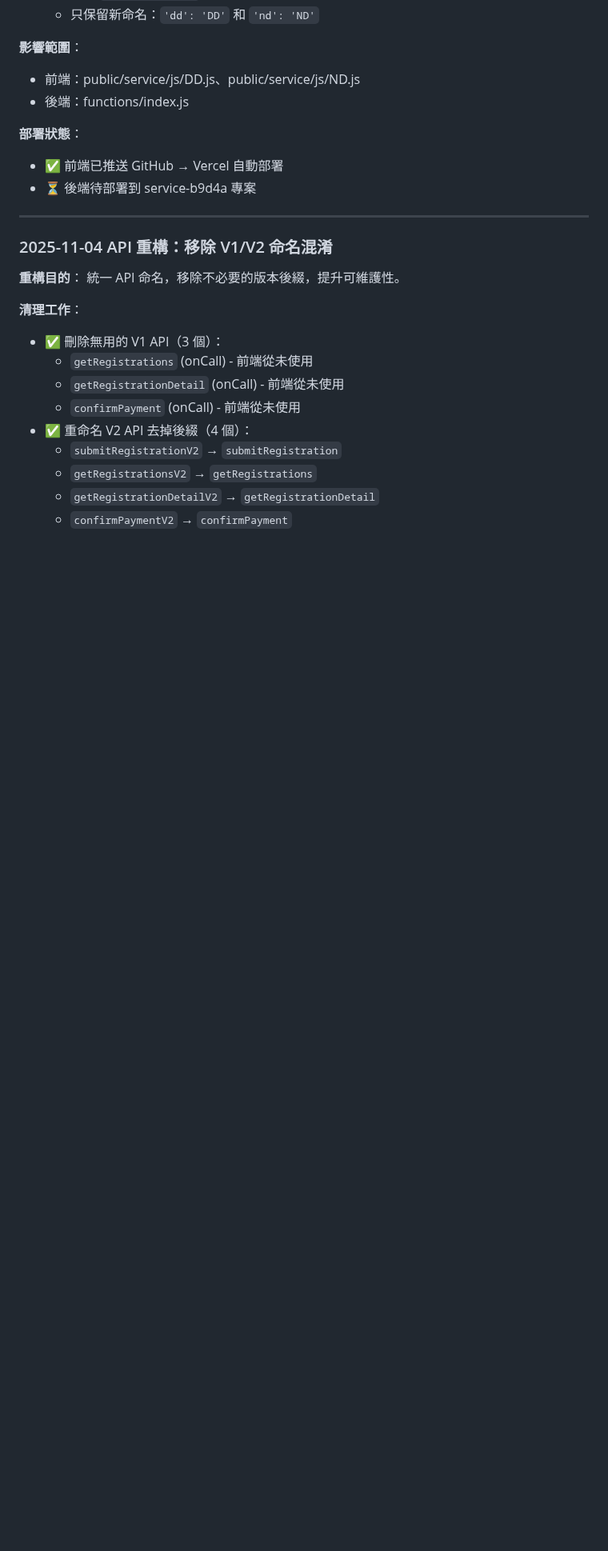
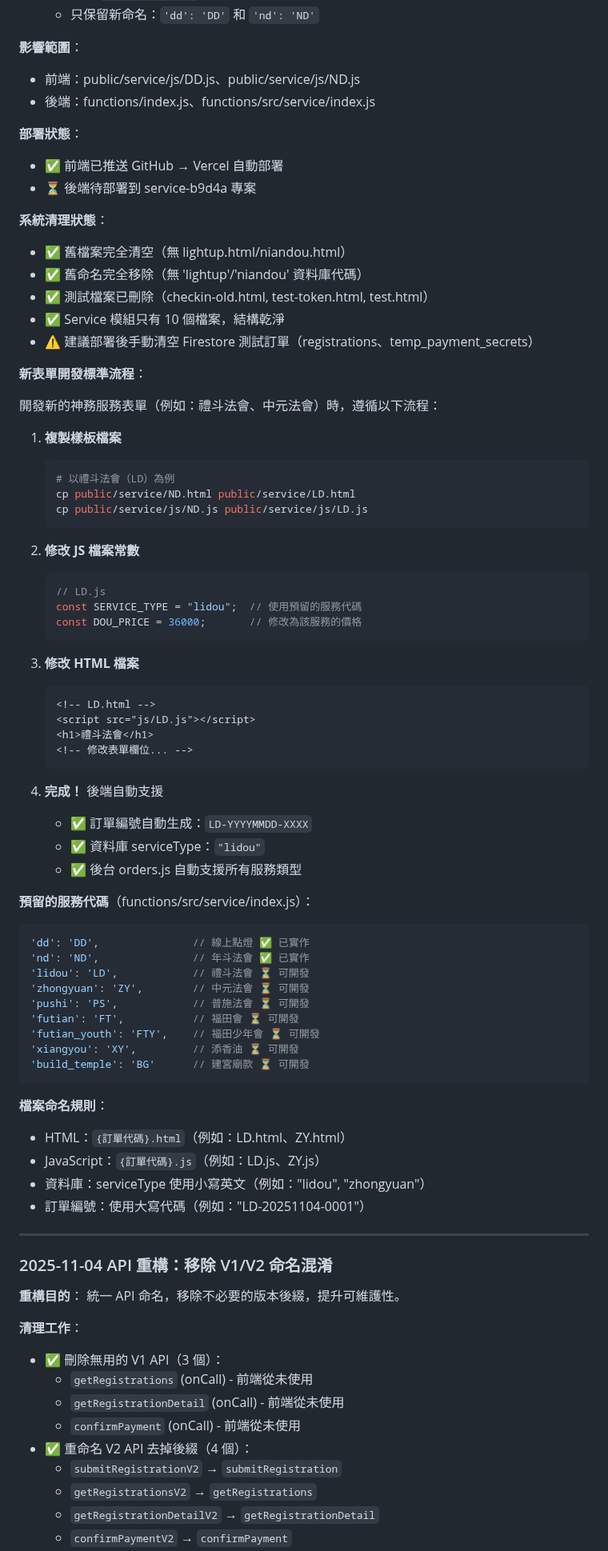
Before and after one commit to guimashan/platfrom, a Markdown page: replit.md, the part around the change. Shown at 80% size. Drawn GitHub-style; blank space fills up the shorter version.

Commit message:
Improve system structure and standardize new service form development
Add new service types to the backend and define a clear process for developing new service forms, ensuring consistent naming conventions and automatic order generation.

Replit-Commit-Author: Agent
Replit-Commit-Session-Id: 60842fa9-d159-478a-b293-e19b29b78600
Replit-Commit-Checkpoint-Type: full_checkpoint
Replit-Commit-Event-Id: d1c0e631-3dd4-4ff8-be46-b0e9b5856291
Replit-Commit-Screenshot-Url: https://storage.googleapis.com/screenshot-production-us-central1/bcf7b88a-d8f0-4a2a-8924-0044e5aa9be7/60842fa9-d159-478a-b293-e19b29b78600/FuAqrb6

````diff
--- a/replit.md
+++ b/replit.md
@@ -249,11 +249,68 @@ npm run emulators
 
 **影響範圍**：
 - 前端：public/service/js/DD.js、public/service/js/ND.js
-- 後端：functions/index.js
+- 後端：functions/index.js、functions/src/service/index.js
 
 **部署狀態**：
 - ✅ 前端已推送 GitHub → Vercel 自動部署
 - ⏳ 後端待部署到 service-b9d4a 專案
+
+**系統清理狀態**：
+- ✅ 舊檔案完全清空（無 lightup.html/niandou.html）
+- ✅ 舊命名完全移除（無 'lightup'/'niandou' 資料庫代碼）
+- ✅ 測試檔案已刪除（checkin-old.html, test-token.html, test.html）
+- ✅ Service 模組只有 10 個檔案，結構乾淨
+- ⚠️ 建議部署後手動清空 Firestore 測試訂單（registrations、temp_payment_secrets）
+
+**新表單開發標準流程**：
+
+開發新的神務服務表單（例如：禮斗法會、中元法會）時，遵循以下流程：
+
+1. **複製樣板檔案**
+   ```bash
+   # 以禮斗法會（LD）為例
+   cp public/service/ND.html public/service/LD.html
+   cp public/service/js/ND.js public/service/js/LD.js
+   ```
+
+2. **修改 JS 檔案常數**
+   ```javascript
+   // LD.js
+   const SERVICE_TYPE = "lidou";  // 使用預留的服務代碼
+   const DOU_PRICE = 36000;       // 修改為該服務的價格
+   ```
+
+3. **修改 HTML 檔案**
+   ```html
+   <!-- LD.html -->
+   <script src="js/LD.js"></script>
+   <h1>禮斗法會</h1>
+   <!-- 修改表單欄位... -->
+   ```
+
+4. **完成！** 後端自動支援
+   - ✅ 訂單編號自動生成：`LD-YYYYMMDD-XXXX`
+   - ✅ 資料庫 serviceType：`"lidou"`
+   - ✅ 後台 orders.js 自動支援所有服務類型
+
+**預留的服務代碼**（functions/src/service/index.js）：
+```javascript
+'dd': 'DD',               // 線上點燈 ✅ 已實作
+'nd': 'ND',               // 年斗法會 ✅ 已實作
+'lidou': 'LD',            // 禮斗法會 ⏳ 可開發
+'zhongyuan': 'ZY',        // 中元法會 ⏳ 可開發
+'pushi': 'PS',            // 普施法會 ⏳ 可開發
+'futian': 'FT',           // 福田會 ⏳ 可開發
+'futian_youth': 'FTY',    // 福田少年會 ⏳ 可開發
+'xiangyou': 'XY',         // 添香油 ⏳ 可開發
+'build_temple': 'BG'      // 建宮廟款 ⏳ 可開發
+```
+
+**檔案命名規則**：
+- HTML：`{訂單代碼}.html`（例如：LD.html、ZY.html）
+- JavaScript：`{訂單代碼}.js`（例如：LD.js、ZY.js）
+- 資料庫：serviceType 使用小寫英文（例如："lidou", "zhongyuan"）
+- 訂單編號：使用大寫代碼（例如："LD-20251104-0001"）
 
 ---
 
````
